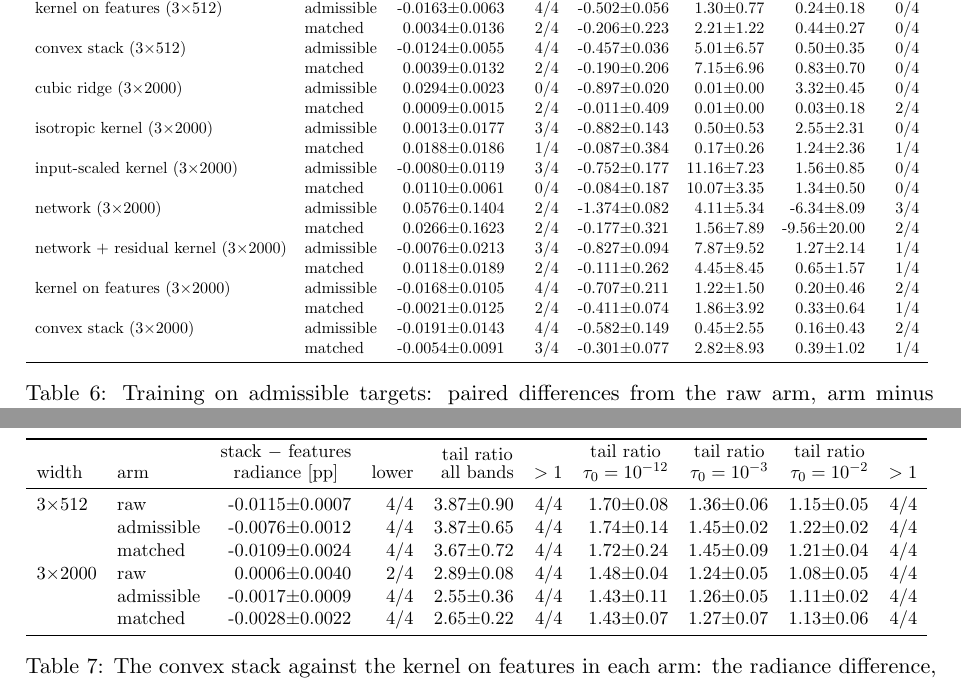
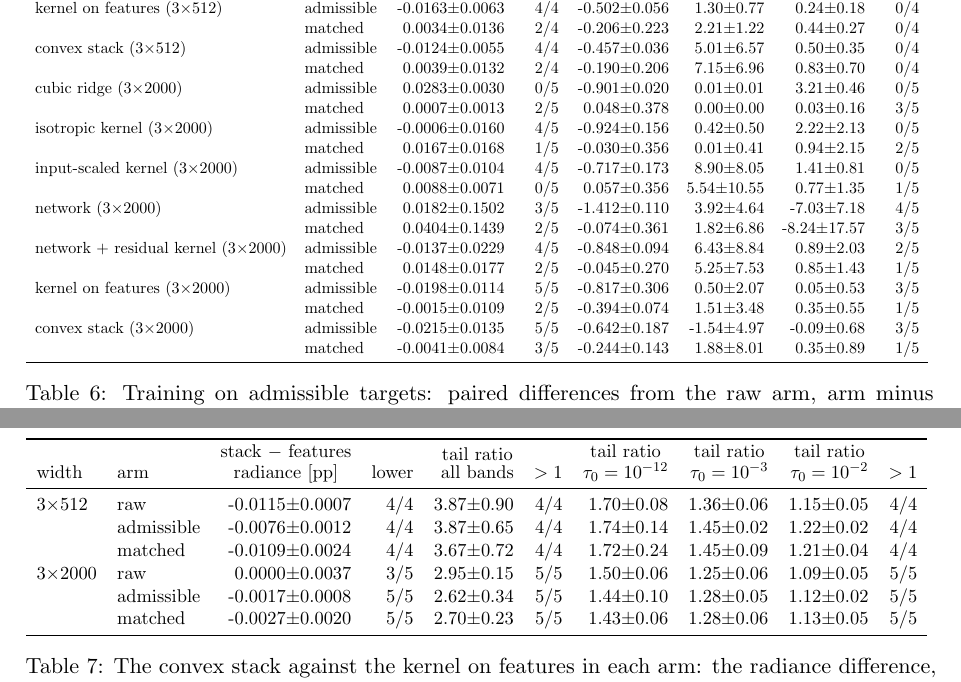
Before and after one commit to yspennstate/emit-oco2-kernel-emulators, a LaTeX paper (paper/emit_kernel_dnn.tex, which reads paper/table_tq_policy.tex, paper/table_tq_reversal.tex): two parts of pages 16 and 17 of 65, joined at a grey line, cut so that both start at the same text. Compiled offline with pdfLaTeX.

Commit message:
Training-target records: seed 103 at width 2000
Co-Authored-By: Claude Opus 5.5 (1M context) <noreply@anthropic.com>

```diff
--- a/paper/table_tq_policy.tex
+++ b/paper/table_tq_policy.tex
@@ -17,19 +17,19 @@ kernel on features (3$\times$512) & admissible & -0.0163$\pm$0.0063 & 4/4 & -0.5
  & matched & 0.0034$\pm$0.0136 & 2/4 & -0.206$\pm$0.223 & 2.21$\pm$1.22 & 0.44$\pm$0.27 & 0/4 \\
 convex stack (3$\times$512) & admissible & -0.0124$\pm$0.0055 & 4/4 & -0.457$\pm$0.036 & 5.01$\pm$6.57 & 0.50$\pm$0.35 & 0/4 \\
  & matched & 0.0039$\pm$0.0132 & 2/4 & -0.190$\pm$0.206 & 7.15$\pm$6.96 & 0.83$\pm$0.70 & 0/4 \\
-cubic ridge (3$\times$2000) & admissible & 0.0294$\pm$0.0023 & 0/4 & -0.897$\pm$0.020 & 0.01$\pm$0.00 & 3.32$\pm$0.45 & 0/4 \\
- & matched & 0.0009$\pm$0.0015 & 2/4 & -0.011$\pm$0.409 & 0.01$\pm$0.00 & 0.03$\pm$0.18 & 2/4 \\
-isotropic kernel (3$\times$2000) & admissible & 0.0013$\pm$0.0177 & 3/4 & -0.882$\pm$0.143 & 0.50$\pm$0.53 & 2.55$\pm$2.31 & 0/4 \\
- & matched & 0.0188$\pm$0.0186 & 1/4 & -0.087$\pm$0.384 & 0.17$\pm$0.26 & 1.24$\pm$2.36 & 1/4 \\
-input-scaled kernel (3$\times$2000) & admissible & -0.0080$\pm$0.0119 & 3/4 & -0.752$\pm$0.177 & 11.16$\pm$7.23 & 1.56$\pm$0.85 & 0/4 \\
- & matched & 0.0110$\pm$0.0061 & 0/4 & -0.084$\pm$0.187 & 10.07$\pm$3.35 & 1.34$\pm$0.50 & 0/4 \\
-network (3$\times$2000) & admissible & 0.0576$\pm$0.1404 & 2/4 & -1.374$\pm$0.082 & 4.11$\pm$5.34 & -6.34$\pm$8.09 & 3/4 \\
- & matched & 0.0266$\pm$0.1623 & 2/4 & -0.177$\pm$0.321 & 1.56$\pm$7.89 & -9.56$\pm$20.00 & 2/4 \\
-network + residual kernel (3$\times$2000) & admissible & -0.0076$\pm$0.0213 & 3/4 & -0.827$\pm$0.094 & 7.87$\pm$9.52 & 1.27$\pm$2.14 & 1/4 \\
- & matched & 0.0118$\pm$0.0189 & 2/4 & -0.111$\pm$0.262 & 4.45$\pm$8.45 & 0.65$\pm$1.57 & 1/4 \\
-kernel on features (3$\times$2000) & admissible & -0.0168$\pm$0.0105 & 4/4 & -0.707$\pm$0.211 & 1.22$\pm$1.50 & 0.20$\pm$0.46 & 2/4 \\
- & matched & -0.0021$\pm$0.0125 & 2/4 & -0.411$\pm$0.074 & 1.86$\pm$3.92 & 0.33$\pm$0.64 & 1/4 \\
-convex stack (3$\times$2000) & admissible & -0.0191$\pm$0.0143 & 4/4 & -0.582$\pm$0.149 & 0.45$\pm$2.55 & 0.16$\pm$0.43 & 2/4 \\
- & matched & -0.0054$\pm$0.0091 & 3/4 & -0.301$\pm$0.077 & 2.82$\pm$8.93 & 0.39$\pm$1.02 & 1/4 \\
+cubic ridge (3$\times$2000) & admissible & 0.0283$\pm$0.0030 & 0/5 & -0.901$\pm$0.020 & 0.01$\pm$0.01 & 3.21$\pm$0.46 & 0/5 \\
+ & matched & 0.0007$\pm$0.0013 & 2/5 & 0.048$\pm$0.378 & 0.00$\pm$0.00 & 0.03$\pm$0.16 & 3/5 \\
+isotropic kernel (3$\times$2000) & admissible & -0.0006$\pm$0.0160 & 4/5 & -0.924$\pm$0.156 & 0.42$\pm$0.50 & 2.22$\pm$2.13 & 0/5 \\
+ & matched & 0.0167$\pm$0.0168 & 1/5 & -0.030$\pm$0.356 & 0.01$\pm$0.41 & 0.94$\pm$2.15 & 2/5 \\
+input-scaled kernel (3$\times$2000) & admissible & -0.0087$\pm$0.0104 & 4/5 & -0.717$\pm$0.173 & 8.90$\pm$8.05 & 1.41$\pm$0.81 & 0/5 \\
+ & matched & 0.0088$\pm$0.0071 & 0/5 & 0.057$\pm$0.356 & 5.54$\pm$10.55 & 0.77$\pm$1.35 & 1/5 \\
+network (3$\times$2000) & admissible & 0.0182$\pm$0.1502 & 3/5 & -1.412$\pm$0.110 & 3.92$\pm$4.64 & -7.03$\pm$7.18 & 4/5 \\
+ & matched & 0.0404$\pm$0.1439 & 2/5 & -0.074$\pm$0.361 & 1.82$\pm$6.86 & -8.24$\pm$17.57 & 3/5 \\
+network + residual kernel (3$\times$2000) & admissible & -0.0137$\pm$0.0229 & 4/5 & -0.848$\pm$0.094 & 6.43$\pm$8.84 & 0.89$\pm$2.03 & 2/5 \\
+ & matched & 0.0148$\pm$0.0177 & 2/5 & -0.045$\pm$0.270 & 5.25$\pm$7.53 & 0.85$\pm$1.43 & 1/5 \\
+kernel on features (3$\times$2000) & admissible & -0.0198$\pm$0.0114 & 5/5 & -0.817$\pm$0.306 & 0.50$\pm$2.07 & 0.05$\pm$0.53 & 3/5 \\
+ & matched & -0.0015$\pm$0.0109 & 2/5 & -0.394$\pm$0.074 & 1.51$\pm$3.48 & 0.35$\pm$0.55 & 1/5 \\
+convex stack (3$\times$2000) & admissible & -0.0215$\pm$0.0135 & 5/5 & -0.642$\pm$0.187 & -1.54$\pm$4.97 & -0.09$\pm$0.68 & 3/5 \\
+ & matched & -0.0041$\pm$0.0084 & 3/5 & -0.244$\pm$0.143 & 1.88$\pm$8.01 & 0.35$\pm$0.89 & 1/5 \\
 \bottomrule
 \end{tabular}
--- a/paper/table_tq_reversal.tex
+++ b/paper/table_tq_reversal.tex
@@ -6,8 +6,8 @@ width & arm & \thead{stack $-$ features\\radiance [pp]} & lower & \thead{tail ra
 3$\times$512 & raw & -0.0115$\pm$0.0007 & 4/4 & 3.87$\pm$0.90 & 4/4 & 1.70$\pm$0.08 & 1.36$\pm$0.06 & 1.15$\pm$0.05 & 4/4 \\
  & admissible & -0.0076$\pm$0.0012 & 4/4 & 3.87$\pm$0.65 & 4/4 & 1.74$\pm$0.14 & 1.45$\pm$0.02 & 1.22$\pm$0.02 & 4/4 \\
  & matched & -0.0109$\pm$0.0024 & 4/4 & 3.67$\pm$0.72 & 4/4 & 1.72$\pm$0.24 & 1.45$\pm$0.09 & 1.21$\pm$0.04 & 4/4 \\
-3$\times$2000 & raw & 0.0006$\pm$0.0040 & 2/4 & 2.89$\pm$0.08 & 4/4 & 1.48$\pm$0.04 & 1.24$\pm$0.05 & 1.08$\pm$0.05 & 4/4 \\
- & admissible & -0.0017$\pm$0.0009 & 4/4 & 2.55$\pm$0.36 & 4/4 & 1.43$\pm$0.11 & 1.26$\pm$0.05 & 1.11$\pm$0.02 & 4/4 \\
- & matched & -0.0028$\pm$0.0022 & 4/4 & 2.65$\pm$0.22 & 4/4 & 1.43$\pm$0.07 & 1.27$\pm$0.07 & 1.13$\pm$0.06 & 4/4 \\
+3$\times$2000 & raw & 0.0000$\pm$0.0037 & 3/5 & 2.95$\pm$0.15 & 5/5 & 1.50$\pm$0.06 & 1.25$\pm$0.06 & 1.09$\pm$0.05 & 5/5 \\
+ & admissible & -0.0017$\pm$0.0008 & 5/5 & 2.62$\pm$0.34 & 5/5 & 1.44$\pm$0.10 & 1.28$\pm$0.05 & 1.12$\pm$0.02 & 5/5 \\
+ & matched & -0.0027$\pm$0.0020 & 5/5 & 2.70$\pm$0.23 & 5/5 & 1.43$\pm$0.06 & 1.28$\pm$0.06 & 1.13$\pm$0.05 & 5/5 \\
 \bottomrule
 \end{tabular}
```
Also changed, not shown: paper/table_tq_domain.tex (+8 -8 lines), paper/table_tq_runs.tex (+2 -1 lines), paper/table_tq_policy.tex (2 more changed lines), paper/table_tq_reversal.tex (2 more changed lines), 10 other files.
